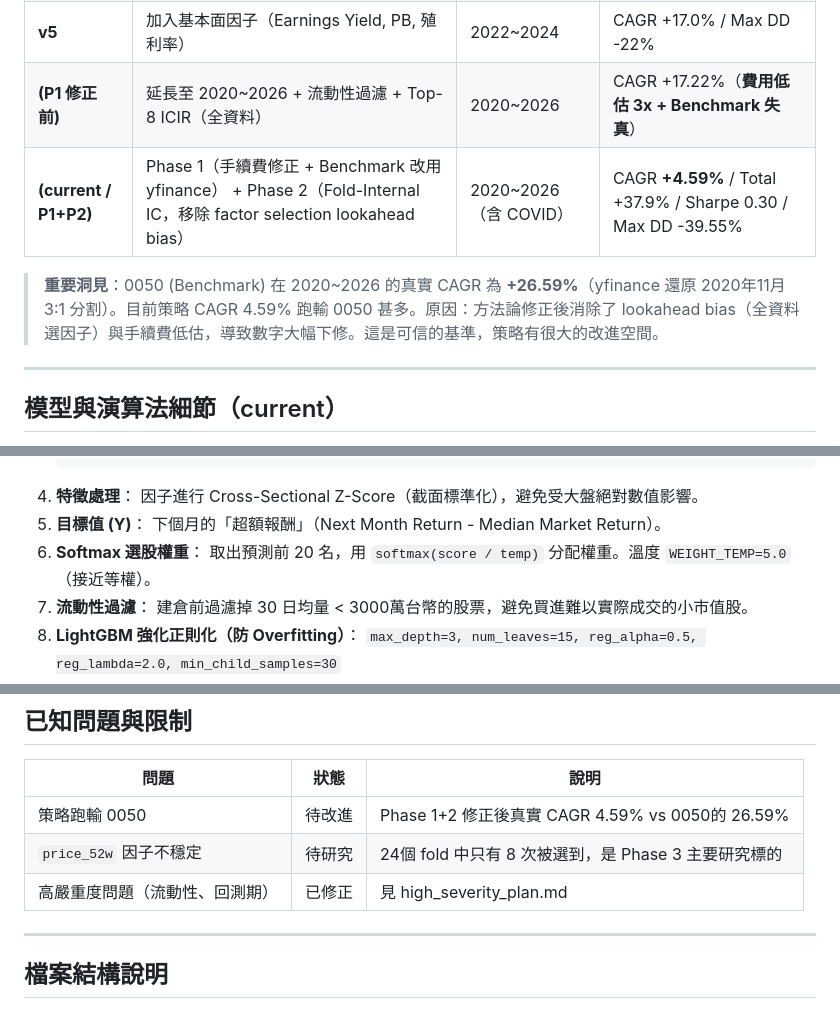
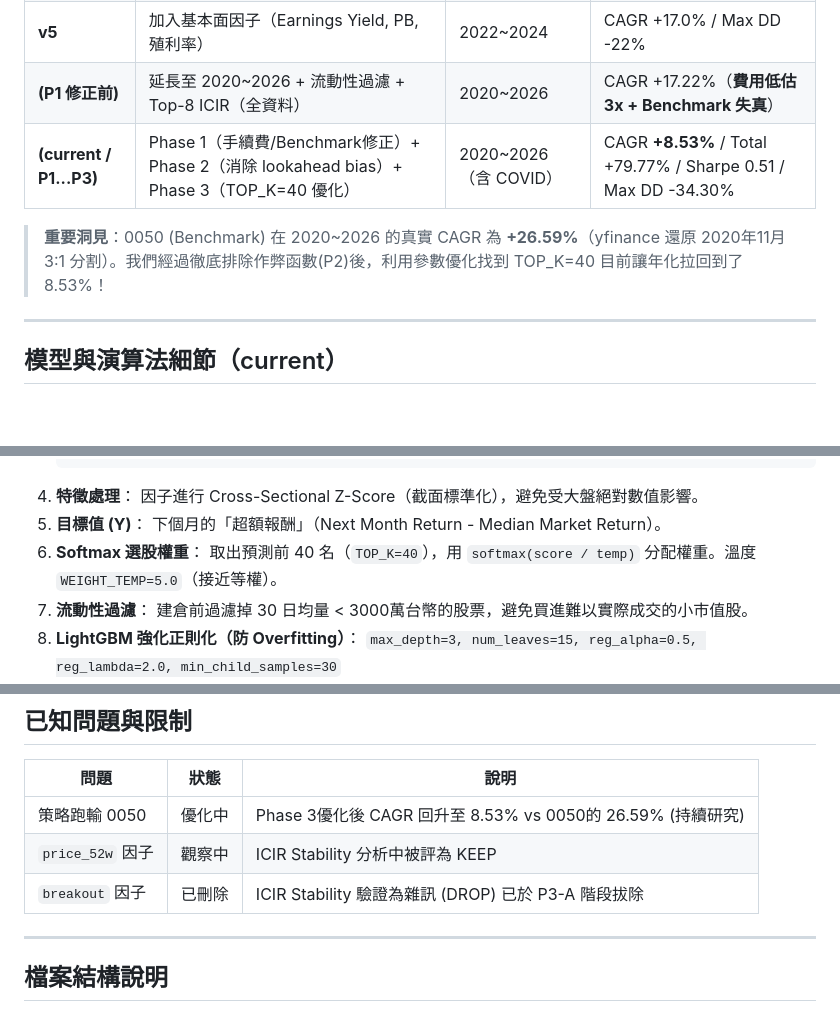
Before and after one commit to LarryinMexico/tw_quant_test, a Markdown page: AGENTS.md, 3 parts joined by grey strips. Rendered like a GitHub page; blank space fills up the shorter version.

```diff
--- a/AGENTS.md
+++ b/AGENTS.md
@@ -135,9 +135,9 @@ GITHUB_PAGES_URL  = "https://larryinmexico.github.io/tw_quant_test/"
 | **v4** | vectorbt + 14個因子 + Regime + Softmax | 2022~2024 | CAGR +21.5% / Sharpe 1.11 |
 | **v5** | 加入基本面因子（Earnings Yield, PB, 殖利率）| 2022~2024 | CAGR +17.0% / Max DD -22% |
 | **(P1 修正前)** | 延長至 2020~2026 + 流動性過濾 + Top-8 ICIR（全資料）| 2020~2026 | CAGR +17.22%（**費用低估 3x + Benchmark 失真**）|
-| **(current / P1+P2)** | Phase 1（手續費修正 + Benchmark 改用 yfinance） + Phase 2（Fold-Internal IC，移除 factor selection lookahead bias） | 2020~2026（含 COVID）| CAGR **+4.59%** / Total +37.9% / Sharpe 0.30 / Max DD -39.55% |
+| **(current / P1...P3)** | Phase 1（手續費/Benchmark修正）+ Phase 2（消除 lookahead bias）+ Phase 3（TOP_K=40 優化） | 2020~2026（含 COVID）| CAGR **+8.53%** / Total +79.77% / Sharpe 0.51 / Max DD -34.30% |
 
-> **重要洞見**：0050 (Benchmark) 在 2020~2026 的真實 CAGR 為 **+26.59%**（yfinance 還原 2020年11月 3:1 分割）。目前策略 CAGR 4.59% 跑輸 0050 甚多。原因：方法論修正後消除了 lookahead bias（全資料選因子）與手續費低估，導致數字大幅下修。這是可信的基準，策略有很大的改進空間。
+> **重要洞見**：0050 (Benchmark) 在 2020~2026 的真實 CAGR 為 **+26.59%**（yfinance 還原 2020年11月 3:1 分割）。我們經過徹底排除作弊函數(P2)後，利用參數優化找到 TOP_K=40 目前讓年化拉回到了 8.53%！
 
 ---
 
@@ -166,7 +166,7 @@ GITHUB_PAGES_URL  = "https://larryinmexico.github.io/tw_quant_test/"
 5. **目標值 (Y)**：
    下個月的「超額報酬」（Next Month Return - Median Market Return）。
 6. **Softmax 選股權重**：
-   取出預測前 20 名，用 `softmax(score / temp)` 分配權重。溫度 `WEIGHT_TEMP=5.0`（接近等權）。
+   取出預測前 40 名（`TOP_K=40`），用 `softmax(score / temp)` 分配權重。溫度 `WEIGHT_TEMP=5.0`（接近等權）。
 7. **流動性過濾**：
    建倉前過濾掉 30 日均量 < 3000萬台幣的股票，避免買進難以實際成交的小市值股。
 8. **LightGBM 強化正則化（防 Overfitting）**：
@@ -184,9 +184,9 @@ GITHUB_PAGES_URL  = "https://larryinmexico.github.io/tw_quant_test/"
 
 | 問題 | 狀態 | 說明 |
 |------|------|------|
-| 策略跑輸 0050 | 待改進 | Phase 1+2 修正後真實 CAGR 4.59% vs 0050的 26.59% |
-| `price_52w` 因子不穩定 | 待研究 | 24個 fold 中只有 8 次被選到，是 Phase 3 主要研究標的 |
-| 高嚴重度問題（流動性、回測期）| 已修正 | 見 high_severity_plan.md |
+| 策略跑輸 0050 | 優化中 | Phase 3優化後 CAGR 回升至 8.53% vs 0050的 26.59% (持續研究) |
+| `price_52w` 因子 | 觀察中 | ICIR Stability 分析中被評為 KEEP |
+| `breakout` 因子 | 已刪除 | ICIR Stability 驗證為雜訊 (DROP) 已於 P3-A 階段拔除 |
 
 ---
 
```
Also changed, not shown: README.md (+6 -6 lines).
